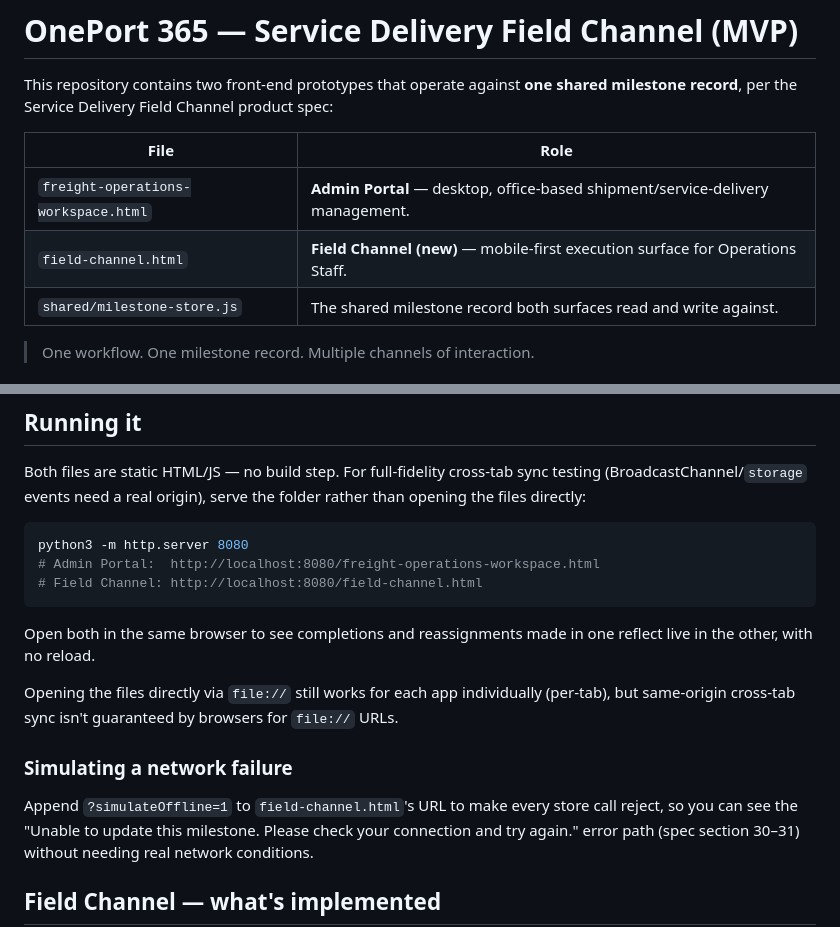
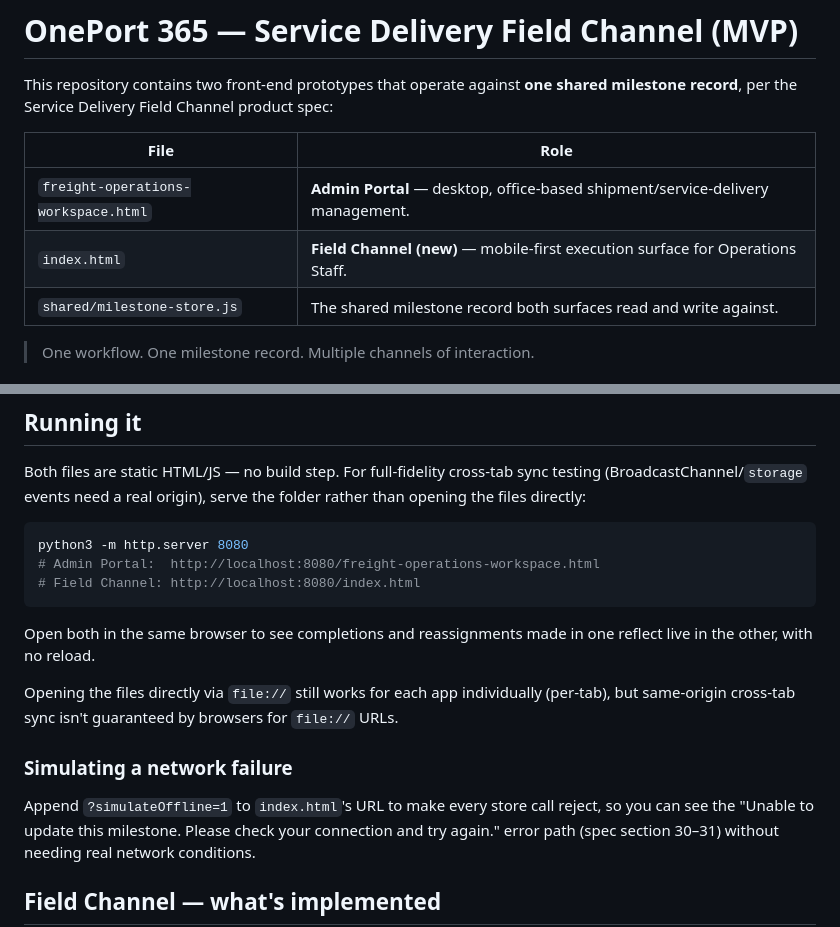
Before and after one commit to ScopeTee/Ops_Workspace, a Markdown page: README.md, 2 parts joined by grey strips. Drawn GitHub-style.

Commit message:
Update README references from field-channel.html to index.html

````diff
--- a/README.md
+++ b/README.md
@@ -7,7 +7,7 @@ spec:
 | File | Role |
 |---|---|
 | `freight-operations-workspace.html` | **Admin Portal** — desktop, office-based shipment/service-delivery management. |
-| `field-channel.html` | **Field Channel (new)** — mobile-first execution surface for Operations Staff. |
+| `index.html` | **Field Channel (new)** — mobile-first execution surface for Operations Staff. |
 | `shared/milestone-store.js` | The shared milestone record both surfaces read and write against. |
 
 > One workflow. One milestone record. Multiple channels of interaction.
@@ -59,7 +59,7 @@ origin), serve the folder rather than opening the files directly:
 ```bash
 python3 -m http.server 8080
 # Admin Portal:  http://localhost:8080/freight-operations-workspace.html
-# Field Channel: http://localhost:8080/field-channel.html
+# Field Channel: http://localhost:8080/index.html
 ```
 
 Open both in the same browser to see completions and reassignments made
@@ -71,7 +71,7 @@ by browsers for `file://` URLs.
 
 ### Simulating a network failure
 
-Append `?simulateOffline=1` to `field-channel.html`'s URL to make every
+Append `?simulateOffline=1` to `index.html`'s URL to make every
 store call reject, so you can see the "Unable to update this milestone.
 Please check your connection and try again." error path (spec section
 30–31) without needing real network conditions.
````
